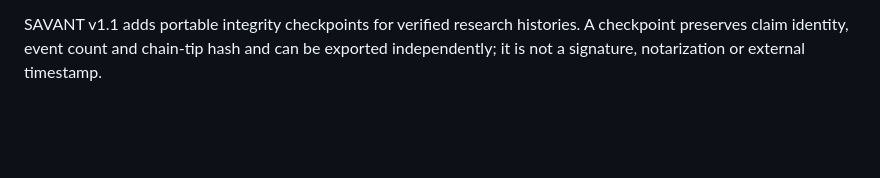
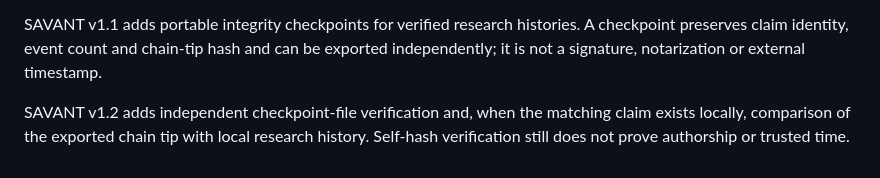
Before and after one commit to godsun108/edge-intelligence, a Markdown page: README.md, the part around the change. Rendered like a GitHub page; blank space fills up the shorter version.

Commit message:
Document SAVANT v1.2 checkpoint verifier

```diff
--- a/README.md
+++ b/README.md
@@ -57,3 +57,5 @@ SAVANT v0.9 adds per-claim research history for claim creation, evidence attachm
 SAVANT v1.0 hash-chains new research-history events with browser SHA-256 and verifies chain continuity locally. This is tamper-evident, not tamper-proof or externally timestamped; legacy unsigned events are surfaced rather than silently trusted.
 
 SAVANT v1.1 adds portable integrity checkpoints for verified research histories. A checkpoint preserves claim identity, event count and chain-tip hash and can be exported independently; it is not a signature, notarization or external timestamp.
+
+SAVANT v1.2 adds independent checkpoint-file verification and, when the matching claim exists locally, comparison of the exported chain tip with local research history. Self-hash verification still does not prove authorship or trusted time.
```
